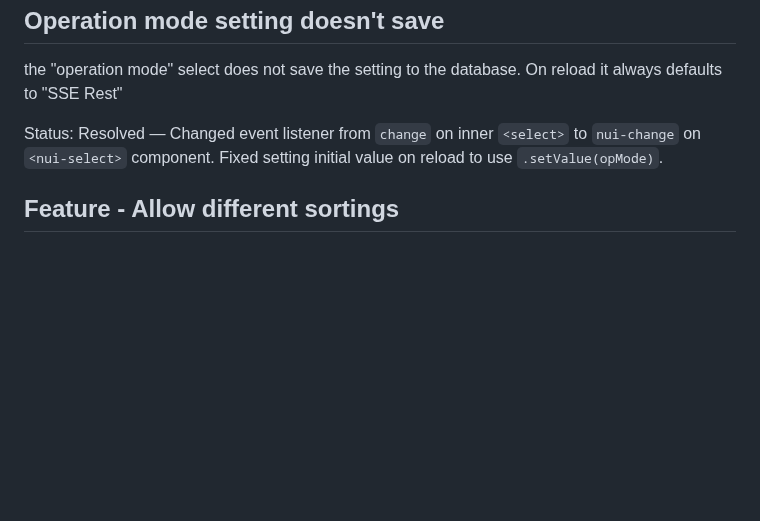
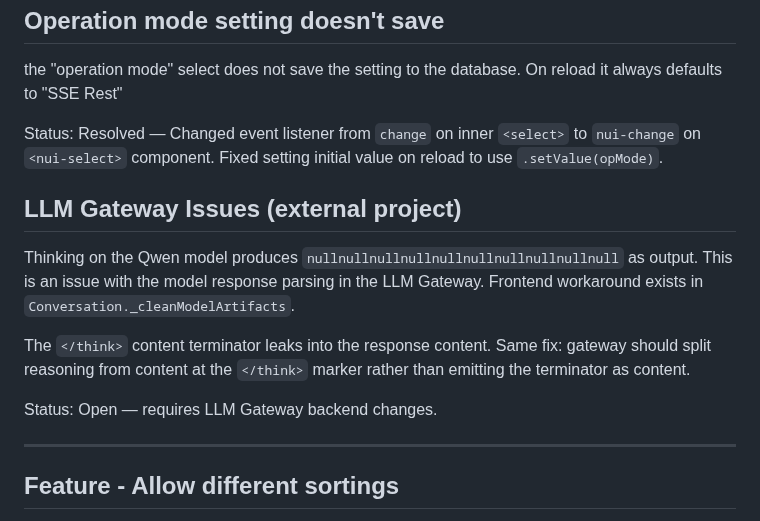
Before and after one commit to herrbasan/LLM-Gateway-Chat, a Markdown page: docs/bugs.md, the part around the change. Rendered like a GitHub page; blank space fills up the shorter version.

Commit message:
chore: dissolve current_task, move LLM Gateway issues to docs/bugs.md

```diff
--- a/docs/bugs.md
+++ b/docs/bugs.md
@@ -56,6 +56,16 @@ the "operation mode" select does not save the setting to the database. On reload
 
 Status: Resolved — Changed event listener from `change` on inner `<select>` to `nui-change` on `<nui-select>` component. Fixed setting initial value on reload to use `.setValue(opMode)`.
 
+## LLM Gateway Issues (external project)
+
+Thinking on the Qwen model produces `nullnullnullnullnullnullnullnullnullnull` as output. This is an issue with the model response parsing in the LLM Gateway. Frontend workaround exists in `Conversation._cleanModelArtifacts`.
+
+The `</think>` content terminator leaks into the response content. Same fix: gateway should split reasoning from content at the `</think>` marker rather than emitting the terminator as content.
+
+Status: Open — requires LLM Gateway backend changes.
+
+---
+
 ## Feature - Allow different sortings
 
 This could possibly something we allow to configure in the config pane. Or we add a sort select (using the nui-select component) to the top of the chat list, allowing users to choose how they want their chats sorted (by created time or last updated time or name of the chat).
```
